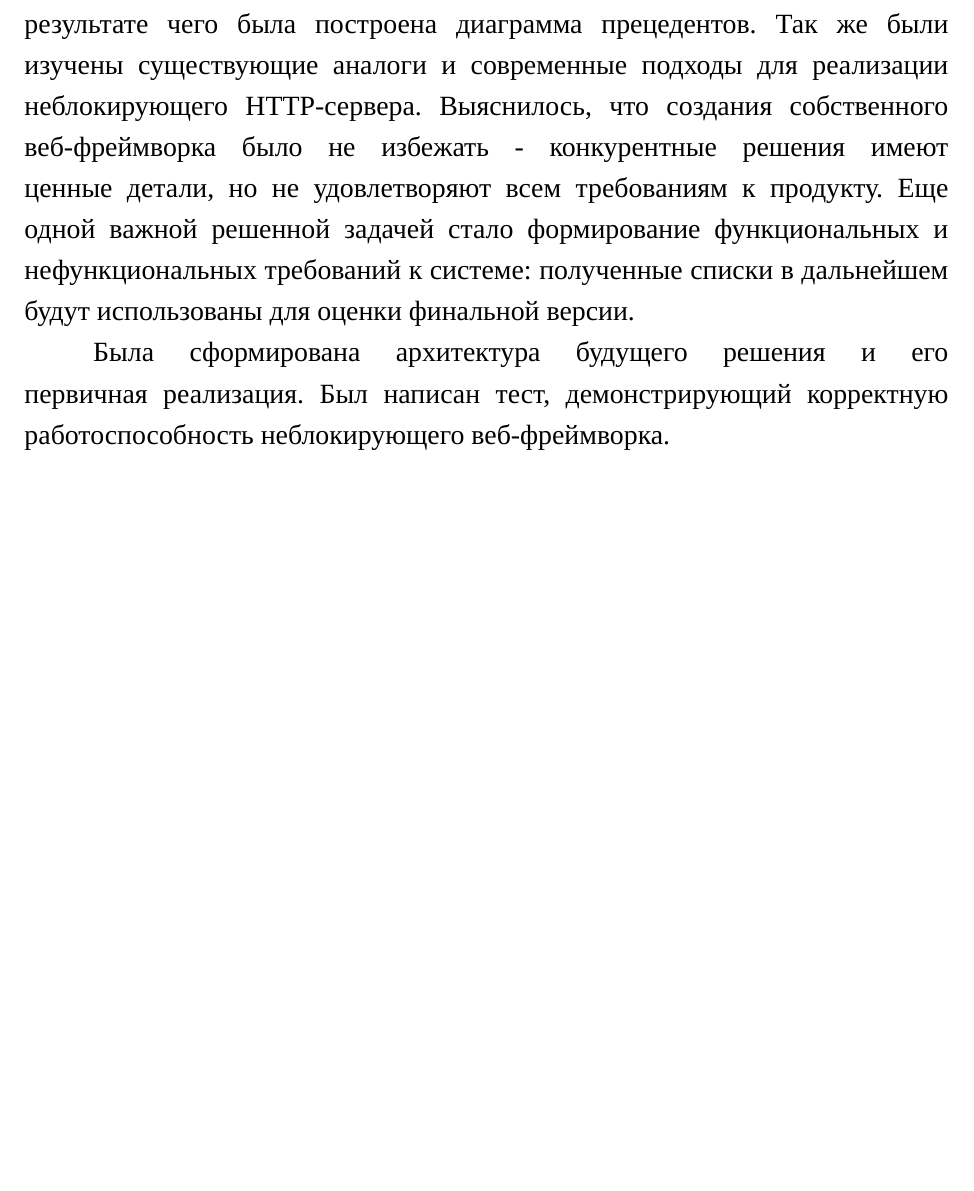
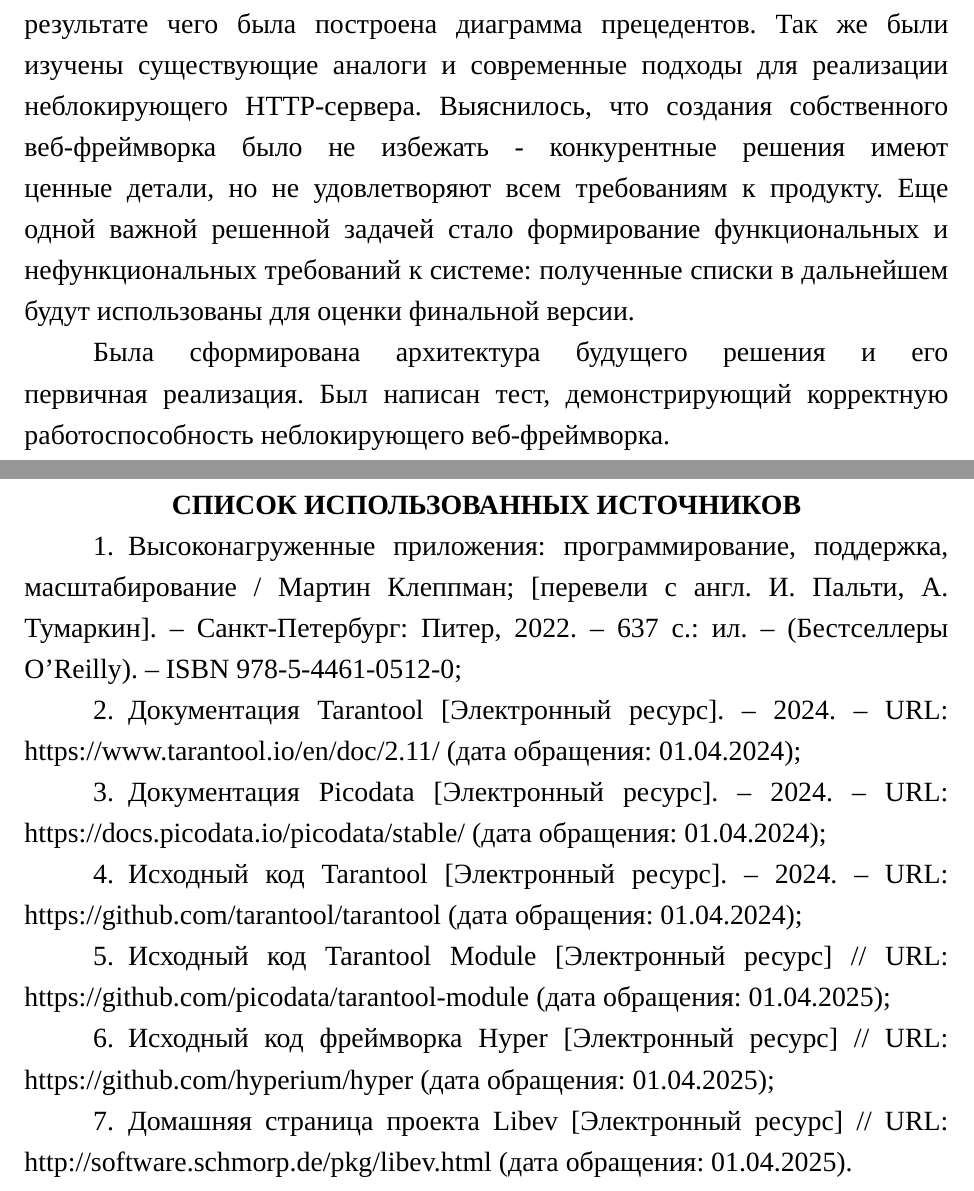
Before and after one commit to ftelnov/bachelor-thesis, a LaTeX thesis (src/bachelor-thesis.tex, which reads src/itmo-student-thesis.cls): part of page 19 of 22 before the commit and two parts of pages 19 and 20 of 23 after it, the two joined at a grey line, cut so that both start at the same text, the shorter picture padded with empty space. Compiled offline with XeLaTeX; a missing font is replaced by an installed copy or a similar font.

Commit message:
fix build script, add manual bibliography

```diff
--- a/src/bachelor-thesis.tex
+++ b/src/bachelor-thesis.tex
@@ -425,7 +425,17 @@ HTTP-сервер в свою очередь использует примити
 
 Была сформирована архитектура будущего решения и его первичная реализация. Был написан тест, демонстрирующий корректную работоспособность неблокирующего веб-фреймворка.
 
-\printmainbibliography
+\startsourcespage
+
+\begin{enumerate}[label=\arabic*.]
+	\item \detokenize{Высоконагруженные приложения: программирование, поддержка, масштабирование / Мартин Клеппман; [перевели с англ. И. Пальти, А. Тумаркин]. – Санкт-Петербург: Питер, 2022. – 637 с.: ил. – (Бестселлеры O’Reilly). – ISBN 978-5-4461-0512-0;}
+	\item \detokenize{Документация Tarantool [Электронный ресурс]. – 2024. – URL: https://www.tarantool.io/en/doc/2.11/ (дата обращения: 01.04.2024);}
+	\item \detokenize{Документация Picodata [Электронный ресурс]. – 2024. – URL: https://docs.picodata.io/picodata/stable/ (дата обращения: 01.04.2024);}
+	\item \detokenize{Исходный код Tarantool [Электронный ресурс]. – 2024. – URL: https://github.com/tarantool/tarantool (дата обращения: 01.04.2024);}
+	\item \detokenize{Исходный код Tarantool Module [Электронный ресурс] // URL: https://github.com/picodata/tarantool-module (дата обращения: 01.04.2025);}
+	\item \detokenize{Исходный код фреймворка Hyper [Электронный ресурс] // URL: https://github.com/hyperium/hyper (дата обращения: 01.04.2025);}
+	\item \detokenize{Домашняя страница проекта Libev [Электронный ресурс] // URL: http://software.schmorp.de/pkg/libev.html (дата обращения: 01.04.2025).}
+\end{enumerate}
 
 %% После этой команды chapter будет генерировать приложения, нумерованные русскими буквами.
 %% \startappendices из старого стилевика будет делать то же самое
--- a/src/itmo-student-thesis.cls
+++ b/src/itmo-student-thesis.cls
@@ -662,6 +662,10 @@
 	\chapter*{\@conclusionname}\label{chapter:conclusion}%
 	\addcontentsline{toc}{chapter}{\@conclusionname}}
 
+\newcommand{\startsourcespage}{%
+	\chapter*{СПИСОК ИСПОЛЬЗОВАННЫХ ИСТОЧНИКОВ}\label{chapter:sources}%
+	\addcontentsline{toc}{chapter}{СПИСОК ИСПОЛЬЗОВАННЫХ ИСТОЧНИКОВ}}
+
 %% Титульная страница
 
 \newcommand{\hfilll}{\hspace{0pt plus 1filll}}
```
Also changed, not shown: 1 other file.
